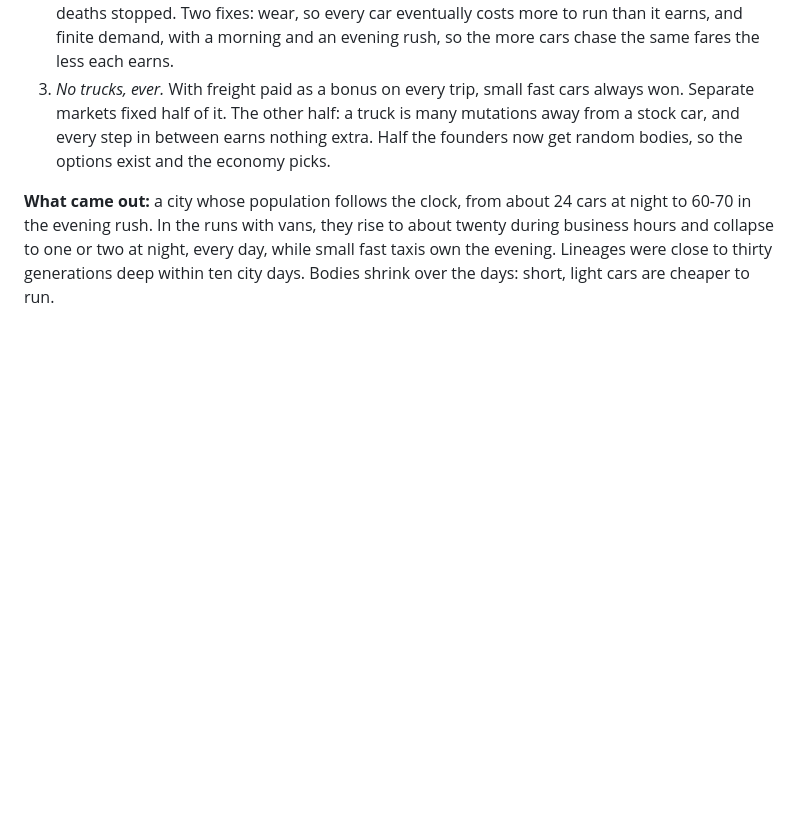
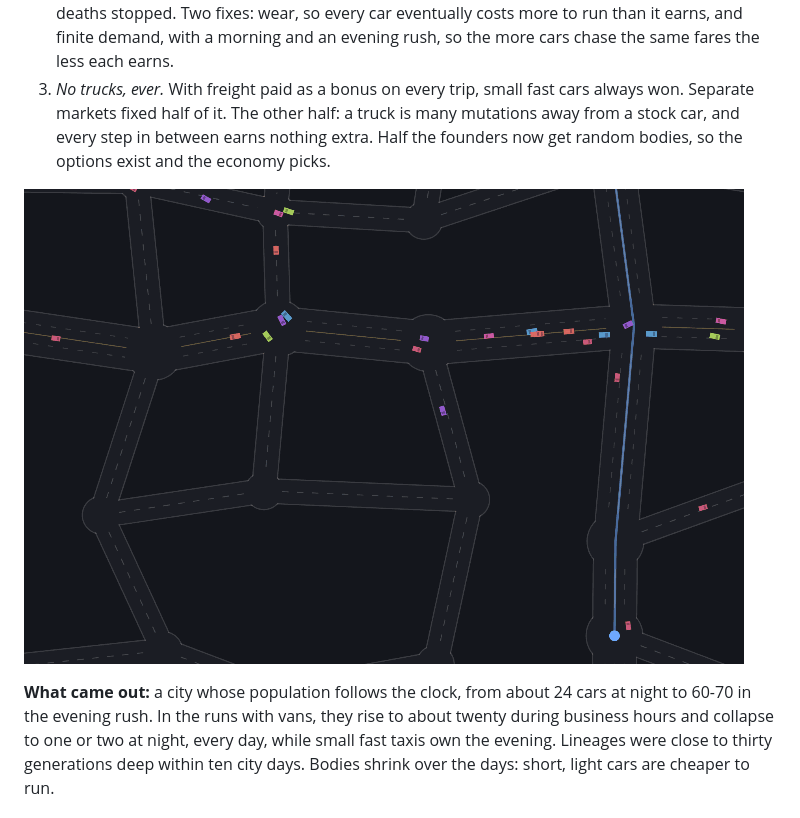
Before and after one commit to MarcoZorn/gridlock, a Markdown page: README.md, the part around the change. Drawn GitHub-style; pictures changed too: docs/eco.gif (added); blank space fills up the shorter version.

Commit message:
readme: morning rush gif

```diff
--- a/README.md
+++ b/README.md
@@ -189,6 +189,8 @@ upkeep.
    earns nothing extra. Half the founders now get random bodies, so the
    options exist and the economy picks.
 
+![Morning rush in the ecosystem, cars coloured by species, the richest car's route in blue](docs/eco.gif)
+
 **What came out:** a city whose population follows the clock, from about 24
 cars at night to 60-70 in the evening rush. In the runs with vans, they rise
 to about twenty during business hours and collapse to one or two at night,
```
